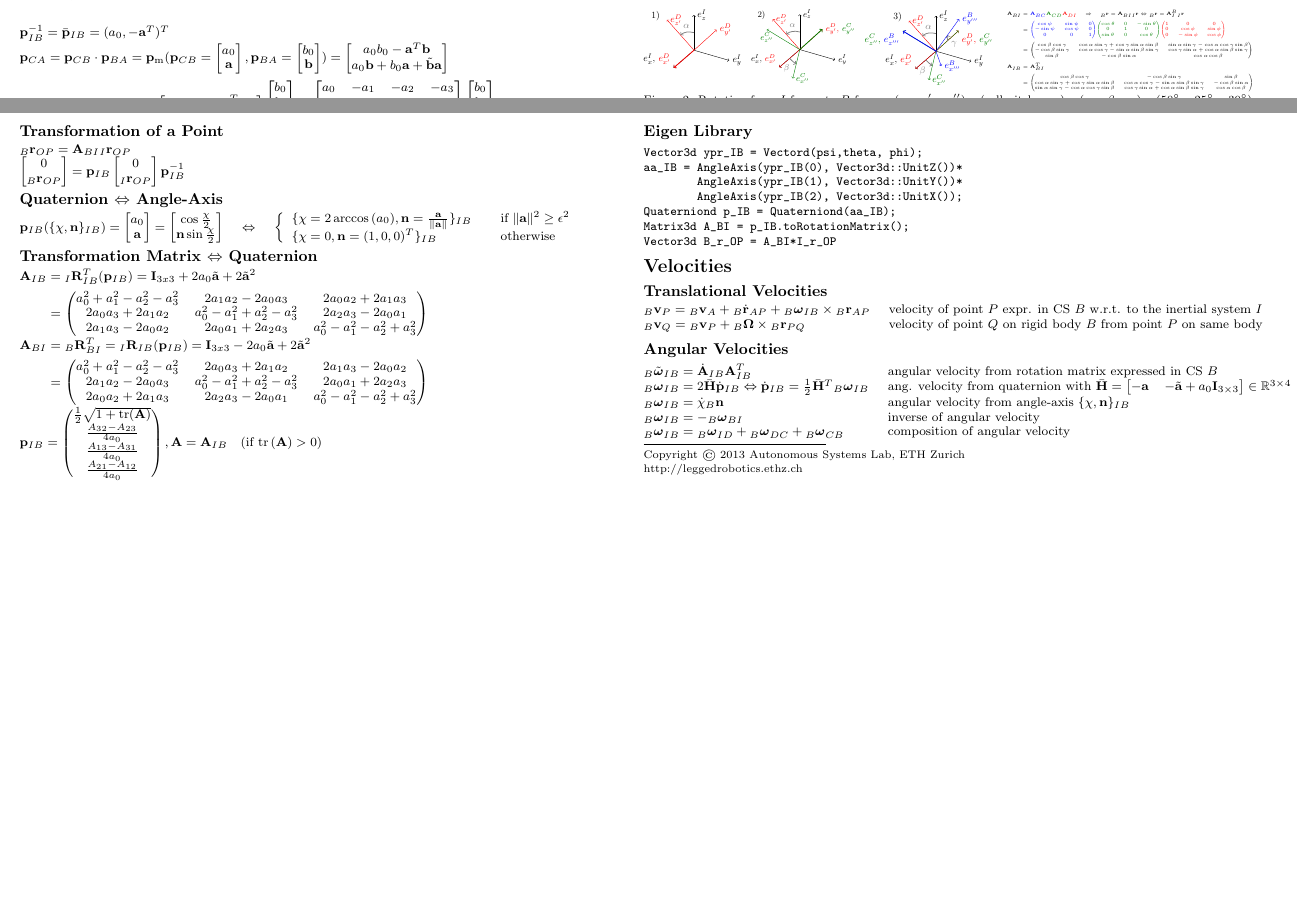
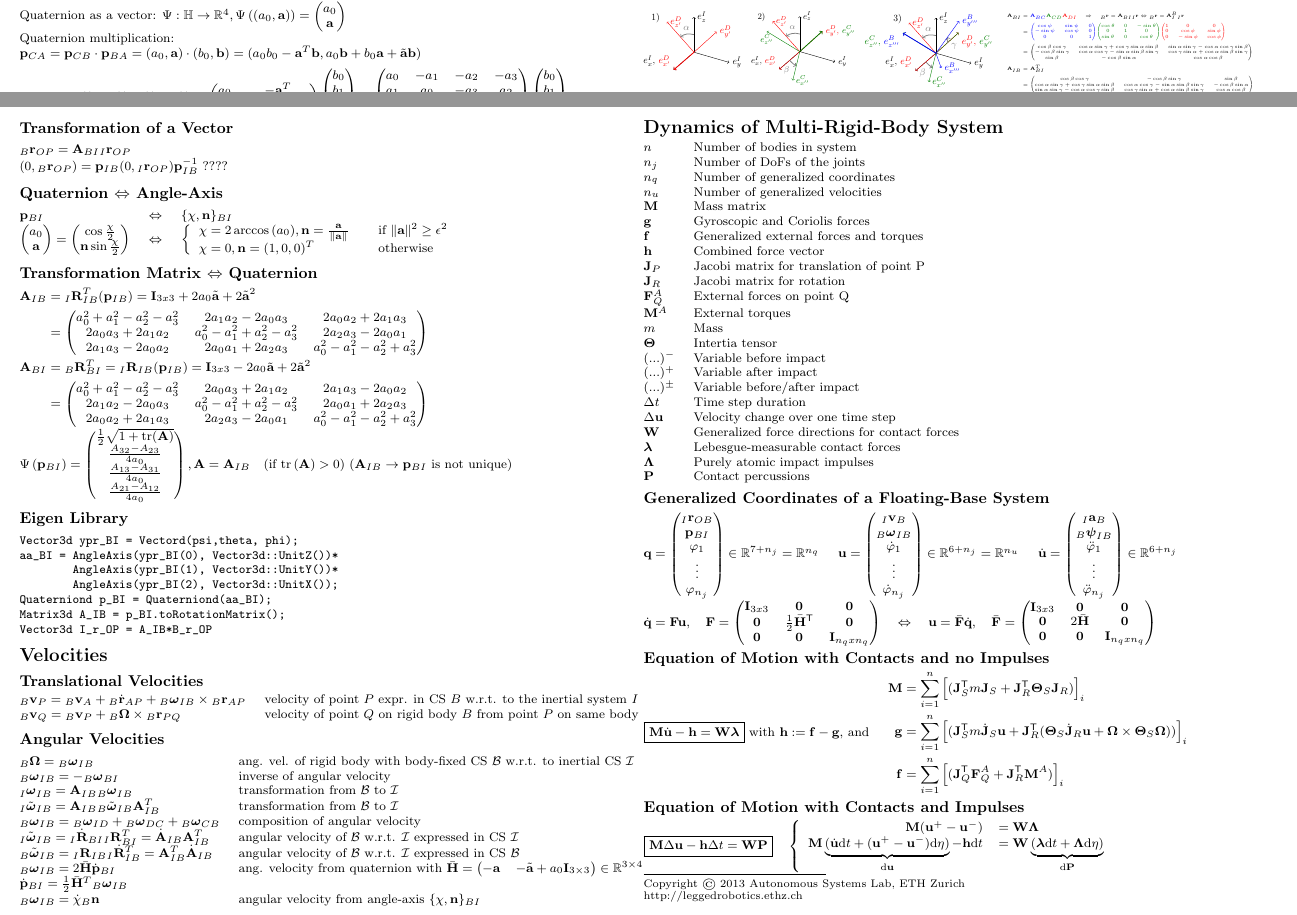
Before and after one commit to ANYbotics/kindr, a LaTeX document (doc/cheatsheet/cheatsheet.tex): two parts of pages 1 and 2 of 2, joined at a grey line, cut at the place of the change, the shorter picture padded with empty space. Compiled offline with pdfLaTeX.

Commit message:
Added dynamics

```diff
--- a/doc/cheatsheet/cheatsheet.tex
+++ b/doc/cheatsheet/cheatsheet.tex
@@ -178,11 +186,11 @@ a_3 &  a_2 & -a_1 &  a_0 \\ \end{bmatrix}\begin{bmatrix} b_0 \\ b_1 \\ b_2 \\ b_
 \subsection{Successive Composition of Rotations}
 $\vp_{IB} = \vp_{ID} \vp_{DC} \vp_{CB} \Leftrightarrow \vA_{BI} = \vA_{BC}\vA_{CD}\vA_{DI}$
 
-\subsection{Transformation of a Point}
+\subsection{Transformation of a Vector}
 
 ${}_{B}\vr_{OP} = \vA_{BI} {}_{I}\vr_{OP}$
 
-$\begin{bmatrix} 0 \\ {}_B\vr_{OP}\end{bmatrix} = \vp_{IB} \begin{bmatrix} 0 \\ {}_I\vr_{OP}\end{bmatrix} \vp_{IB}^{-1}$
+$(0, {}_B\vr_{OP}) = \vp_{IB} (0, {}_I\vr_{OP}) \vp_{IB}^{-1}$ ????
 
 
 
@@ -192,12 +200,14 @@ $\begin{bmatrix} 0 \\ {}_B\vr_{OP}\end{bmatrix} = \vp_{IB} \begin{bmatrix} 0 \\
 
 
 \subsection{Quaternion $\Leftrightarrow$ Angle-Axis}
+
 \begin{tabular}{@{}lll@{}}
-$\vp_{IB}(\{\chi, \vn\}_{IB}) = \begin{bmatrix} a_0 \\ \va \end{bmatrix} =  \begin{bmatrix} \cos{\frac{\chi}{2}} \\ \vn \sin{\frac{\chi}{2}} \end{bmatrix}$ & $\Leftrightarrow$ & $
+$\vp_{BI}$ & $\Leftrightarrow$ & $\{\chi, \vn\}_{BI}$ \\
+$\begin{pmatrix} a_0 \\ \va \end{pmatrix} =  \begin{pmatrix} \cos{\frac{\chi}{2}} \\ \vn \sin{\frac{\chi}{2}} \end{pmatrix}$ & $\Leftrightarrow$ & $
 \left\{
   \begin{array}{l l}
-    \{\chi = 2\arccos{(a_0)}, \vn=\frac{\va}{\lVert\va\rVert}\}_{IB} & \quad \text{if $\lVert \va \rVert^2 \geq \epsilon^2$}\\
-   \{\chi = 0, \vn= (1, 0, 0)^T \}_{IB} & \quad \text{otherwise}
+    \chi = 2\arccos{(a_0)}, \vn=\frac{\va}{\lVert\va\rVert} & \quad \text{if $\lVert \va \rVert^2 \geq \epsilon^2$}\\
+   \chi = 0, \vn= (1, 0, 0)^T  & \quad \text{otherwise}
   \end{array} \right. $ \\
 \end{tabular}
 \subsection{Transformation Matrix $\Leftrightarrow$ Quaternion}
@@ -216,19 +226,19 @@ $\begin{aligned}\vA_{BI} &= {}_B\vR_{BI}^T =  {}_I\vR_{IB}(\vp_{IB}) = \vI_{3x3}
 &= \begin{pmatrix}  a_0^2 + a_1^2 - a_2^2 - a_3^2 &         2a_0a_3 + 2a_1a_2 &         2a_1a_3 - 2a_0a_2 \\
          2a_1a_2 - 2a_0a_3 & a_0^2 - a_1^2 + a_2^2 - a_3^2 &         2a_0a_1 + 2a_2a_3 \\
          2a_0a_2 + 2a_1a_3 &         2a_2a_3 - 2a_0a_1 & a_0^2 - a_1^2 - a_2^2 + a_3^2 \\ \end{pmatrix}  \\
-\end{aligned}$
+\end{aligned}$ \\
 
-$\vp_{IB} = \begin{pmatrix} \frac{1}{2} \sqrt{1 + \tr(\vA)} \\ \frac{A_{32} - A_{23}}{4 a_0} \\ \frac{A_{13} - A_{31}}{4 a_0} \\ \frac{A_{21} - A_{12}}{4 a_0} \end{pmatrix}, \vA = \vA_{IB} \quad \text{(if $\tr{(\vA	)} > 0 $)}  $
+$\Psi\left(\vp_{BI}\right) = \begin{pmatrix} \frac{1}{2} \sqrt{1 + \tr(\vA)} \\ \frac{A_{32} - A_{23}}{4 a_0} \\ \frac{A_{13} - A_{31}}{4 a_0} \\ \frac{A_{21} - A_{12}}{4 a_0} \end{pmatrix}, \vA = \vA_{IB} \quad \text{(if $\tr{(\vA	)} > 0 $)}$ ($\vA_{IB} \rightarrow \vp_{BI}$ is not unique)
 
 \subsection{Eigen Library}
 \begin{tabular}{@{}ll@{}}
- \verb!Vector3d ypr_IB = Vectord(psi,theta, phi);!  \\
- \verb!aa_IB = AngleAxis(ypr_IB(0), Vector3d::UnitZ())*! \\
- \verb!        AngleAxis(ypr_IB(1), Vector3d::UnitY())*! \\
- \verb!        AngleAxis(ypr_IB(2), Vector3d::UnitX());! \\
- \verb!Quaterniond p_IB = Quaterniond(aa_IB);! \\
- \verb!Matrix3d A_BI = p_IB.toRotationMatrix();! \\
- \verb!Vector3d B_r_OP = A_BI*I_r_OP! & \\
+ \verb!Vector3d ypr_BI = Vectord(psi,theta, phi);!  \\
+ \verb!aa_BI = AngleAxis(ypr_BI(0), Vector3d::UnitZ())*! \\
+ \verb!        AngleAxis(ypr_BI(1), Vector3d::UnitY())*! \\
+ \verb!        AngleAxis(ypr_BI(2), Vector3d::UnitX());! \\
+ \verb!Quaterniond p_BI = Quaterniond(aa_BI);! \\
+ \verb!Matrix3d A_IB = p_BI.toRotationMatrix();! \\
+ \verb!Vector3d I_r_OP = A_IB*B_r_OP! & \\
 \end{tabular}
 
 
@@ -241,19 +251,76 @@ ${}_B\vv_Q = {}_B\vv_{P} + {}_B\vOm \times {}_B\vr_{PQ}$ &  velocity of point $Q
 
 \subsection{Angular Velocities}
 \begin{tabular}{@{}ll@{}}
-${}_B\tilde{\vom}_{IB} = \dot{\vA}_{IB}\vA_{IB}^T$ & angular velocity from rotation matrix expressed in CS $B$  \\
-${}_B\vom_{IB} = 2 \bar{\vH} \dot{\vp}_{IB} \Leftrightarrow \dot{\vp}_{IB} = \frac{1}{2}\bar{\vH}^T{}_B\vom_{IB}$  & ang. velocity from quaternion with $\bar{\vH} = \begin{bmatrix}-\va & -\tilde{\va}+a_0\vI_{3\times 3}\end{bmatrix} \in \mathbb{R}^{3\times4}$  \\
-${}_B \vom_{IB} = \dot{\chi} {}_B \vn $ & angular velocity from angle-axis $\{\chi,\vn\}_{IB}$ \\
+${}_B\vOm = {}_B\vom_{IB}$ & ang. vel. of rigid body with body-fixed CS $\cB$ w.r.t. to inertial CS $\cI$ \\
 ${}_B\vom_{IB} = - {}_B\vom_{BI}$ & inverse of angular velocity \\
+${}_I\vom_{IB} =  \vA_{IB} {}_B\vom_{IB}$  & transformation from $\cB$ to $\cI$ \\
+${}_I\tilde{\vom}_{IB} =  \vA_{IB} {}_B\tilde{\vom}_{IB} \vA_{IB}^T$ & transformation from $\cB$ to $\cI$  \\
 ${}_B\vom_{IB} = {}_B\vom_{ID} + {}_B\vom_{DC} + {}_B\vom_{CB}$ & composition of angular velocity \\
+${}_I\tilde{\vom}_{IB} = {}_I \dot{\vR}_{BI} {}_I \vR_{BI}^T = \dot{\vA}_{IB}\vA_{IB}^T$ & angular velocity of $\cB$ w.r.t. $\cI$ expressed in CS $\cI$  \\
+${}_B\tilde{\vom}_{IB} = {}_I \vR_{IB}{}_I \dot{\vR}_{IB}^T = \vA_{IB}^T\dot{\vA}_{IB}$ & angular velocity of $\cB$ w.r.t. $\cI$ expressed in CS $\cB$  \\
+${}_B\vom_{IB} = 2 \bar{\vH} \dot{\vp}_{BI}$  & ang. velocity from quaternion with $\bar{\vH} = \begin{pmatrix}-\va & -\tilde{\va}+a_0\vI_{3\times 3}\end{pmatrix} \in \mathbb{R}^{3\times4}$  \\
+$\dot{\vp}_{BI} = \frac{1}{2}\bar{\vH}^T{}_B\vom_{IB}$ & \\
+${}_B \vom_{IB} = \dot{\chi} {}_B \vn $ & angular velocity from angle-axis $\{\chi,\vn\}_{BI}$ \\
+\end{tabular}
+
+\section{Dynamics of Multi-Rigid-Body System}
+
+\begin{tabular}{@{}ll@{}}
+  $n$			& Number of bodies in system \\
+  $n_j$ 		& Number of DoFs of the joints \\
+  $n_q$ 		& Number of generalized coordinates \\
+  $n_u$ 		& Number of generalized velocities \\
+  $\vM$			& Mass matrix \\
+  $\vg$			& Gyroscopic and Coriolis forces \\
+  $\vf$			& Generalized external forces and torques \\
+  $\vh$			& Combined force vector \\
+  $\vJ_P$		& Jacobi matrix for translation of point P \\
+  $\vJ_{R}$		& Jacobi matrix for rotation \\
+  $\vF_Q^A$		& External forces on point Q \\
+  $\vM^A$		& External torques \\
+%   $\vp$			& Momentum \\
+%   $\vN_S$		& Spin at center of gravity \\
+  $m$ 			& Mass \\
+  $\vTh$ 		& Intertia tensor \\
+%   $\vv_P$		& Velocity of point P \\
+%   $\va_P$		& Acceleration of point P \\
+%   $\vOm$		& Angular velocity \\
+%   $\vPs$		& Angular acceleration \\
+  $(...)^-$		& Variable before impact \\
+  $(...)^+$		& Variable after impact \\
+  $(...)^\pm$		& Variable before/after impact \\
+  $\mathrm{\Delta} t$	& Time step duration \\
+  $\mathrm{\Delta} \vu$	& Velocity change over one time step \\
+  $\vW$			& Generalized force directions for contact forces \\
+  $\vla$		& Lebesgue-measurable contact forces \\
+  $\vLa$		& Purely atomic impact impulses \\
+  $\vP$			& Contact percussions \\
+\end{tabular}
 
 
+\subsection{Generalized Coordinates of a Floating-Base System}
+\begin{tabular}{@{}lll@{}}
+$\vq = \begin{pmatrix} {}_I \vr_{OB} \\ \vp_{BI} \\ \varphi_1 \\ \vdots \\ \varphi_{n_j} \end{pmatrix} \in \mathbb{R}^{7+n_j} = \mathbb{R}^{n_q}$ &
+$\vu = \begin{pmatrix} {}_I \vv_B \\ {}_B\vom_{IB} \\ \dot{\varphi}_1 \\ \vdots \\ \dot{\varphi}_{n_j} \end{pmatrix} \in \mathbb{R}^{6+n_j} = \mathbb{R}^{n_u}$  &
+$\dot{\vu} = \begin{pmatrix} {}_I \va_B \\ {}_B\vps_{IB} \\ \ddot{\varphi}_1 \\ \vdots \\ \ddot{\varphi}_{n_j} \end{pmatrix} \in \mathbb{R}^{6+n_j}$
+\\
+\end{tabular}
+$\dot{\vq} = \vF \vu, \quad \vF = \begin{pmatrix} \vI_{3x3} & \mathbf{0} & \mathbf{0} \\ \mathbf{0} & \frac{1}{2}\bar{\vH}^\mathsf{T} & \mathbf{0} \\ \mathbf{0} & \mathbf{0} & \vI_{n_qxn_q} \end{pmatrix} \quad \Leftrightarrow \quad \vu = \bar{\vF}\dot{\vq}, \quad \bar{\vF} = \begin{pmatrix} \vI_{3x3} & \mathbf{0} & \mathbf{0} \\ \mathbf{0} & 2\bar{\vH} & \mathbf{0} \\ \mathbf{0} & \mathbf{0} & \vI_{n_qxn_q} \end{pmatrix}$ \\
+
+\subsection{Equation of Motion with Contacts and no Impulses}
+\begin{tabular}{@{}ll@{}}
+$\boxed{\vM\dot{\vu} - \vh = \vW\vla}$ with $\vh := \vf - \vg$, and &
+$\begin{aligned}\vM &= \sum_{i=1}^n \left[ (\vJ_S^\mathsf{T} m \vJ_S + \vJ_R^\mathsf{T} \vTh_S \vJ_R) \right]_i \\
+\vg &= \sum_{i=1}^n \left[ (\vJ_S^\mathsf{T} m \dot{\vJ}_S \vu + \vJ_R^\mathsf{T} (\vTh_S \dot{\vJ}_R \vu + \vOm \times \vTh_S \vOm)) \right]_i \\
+\vf &= \sum_{i=1}^n \left[ (\vJ_Q^\mathsf{T} \vF_Q^A + \vJ_R^\mathsf{T} \vM^A) \right]_i \end{aligned}$ \\
 \end{tabular}
 
-% \begin{tabular}{@{}ll@{}}
-%  $\vp_{IB}$ & \verb!Quaterniond p_IB(AngleAxisd(alpha, Vector3d::UnitY()));! \\
-% $\vA_{IB}$ & \verb!p_IB.toRotationMatrix();! \\
-% \end{tabular}
+
+\subsection{Equation of Motion with Contacts and Impulses}
+$\boxed{\vM \mathrm{\Delta} \vu - \vh \mathrm{\Delta} t = \vW \vP}  \quad \left\{
+  \begin{array}{r l} \vM (\vu^+ - \vu^-) &= \vW \vLa \\
+ \vM \underbrace{(\dot{\vu} \mathrm{d}t + (\vu^+ - \vu^-) \mathrm{d}\eta)}_{\mathrm{d}\vu} - \vh \mathrm{d}t &= \vW \underbrace{(\vla \mathrm{d}t + \vLa \mathrm{d}\eta)}_{\mathrm{d}\vP}\end{array}\right.$ \\
+
 
 
 % \subsubsection{Eigen}
```
Also changed, not shown: doc/cheatsheet/cheatsheet.tex (68 more changed lines).
